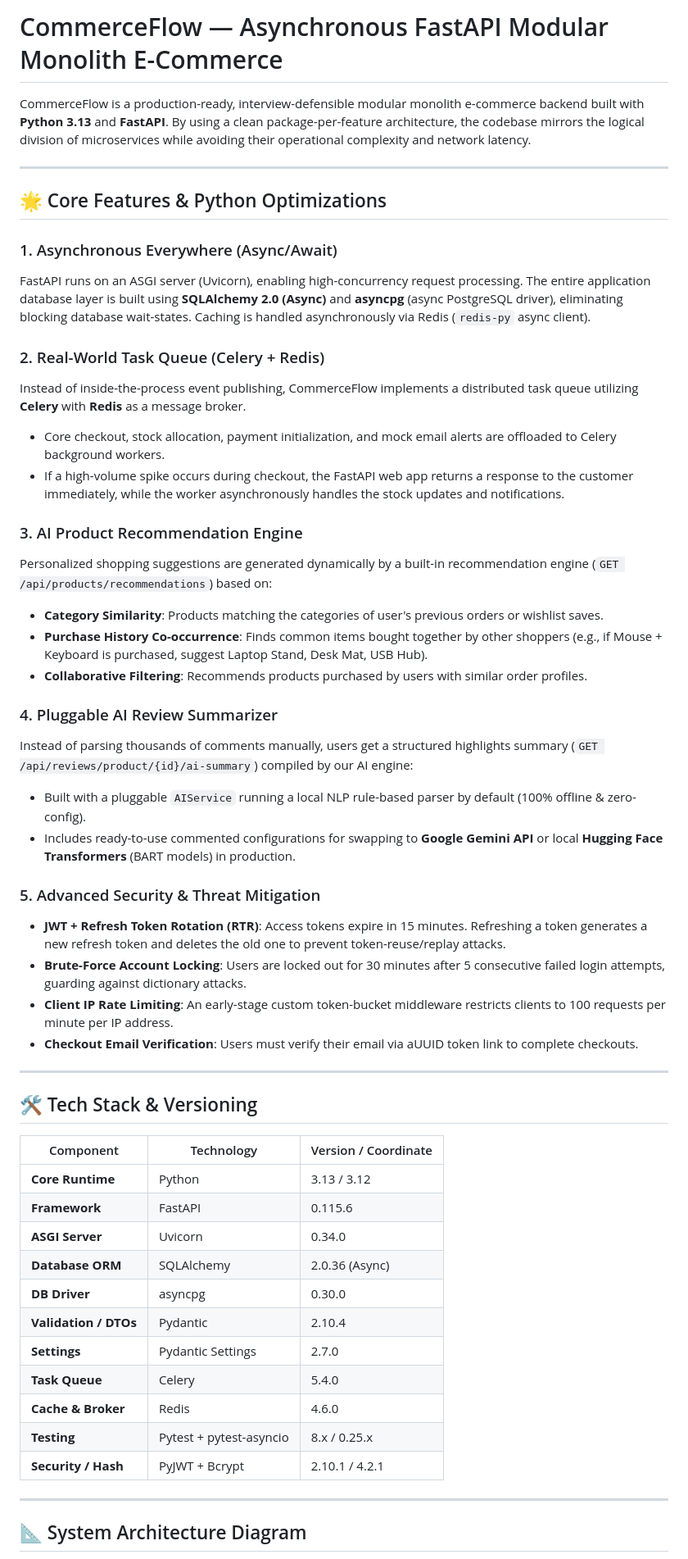
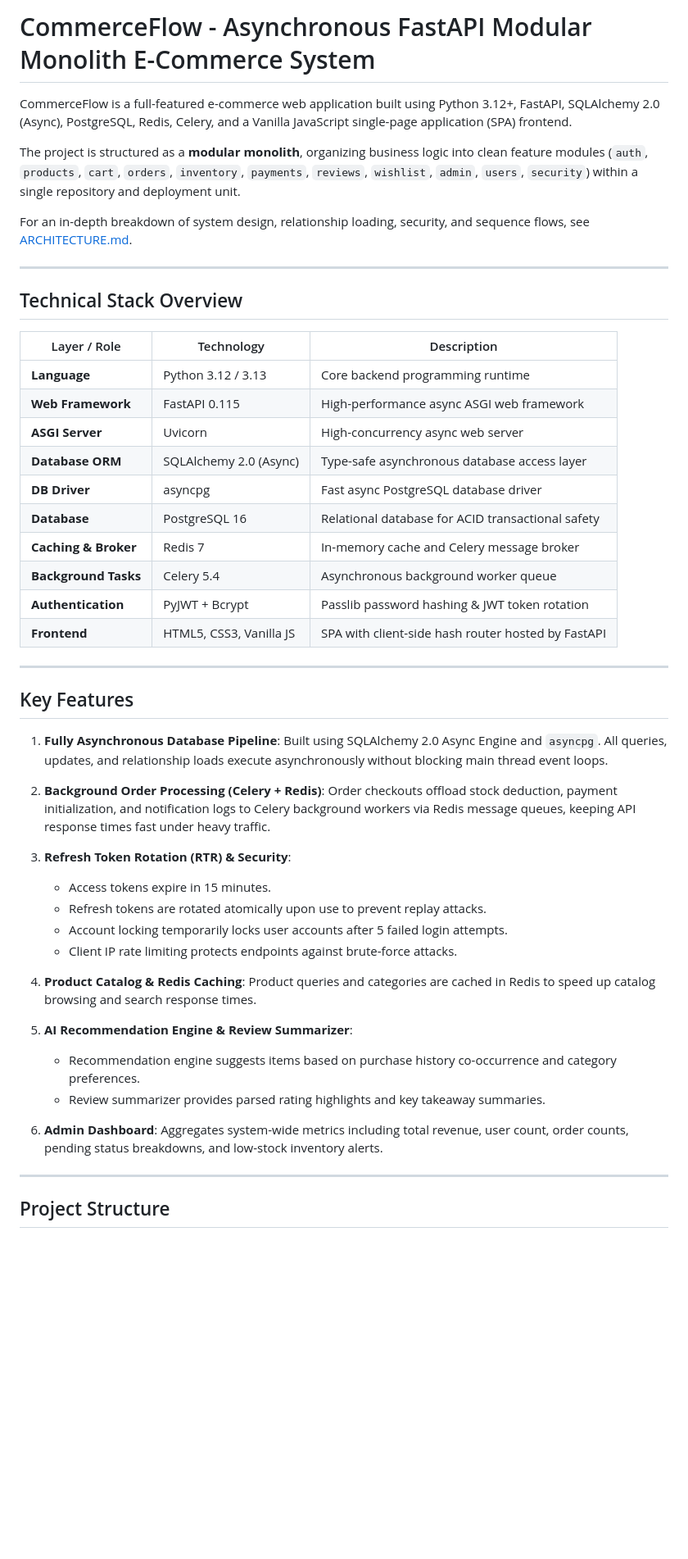
Before and after one commit to VinitHudiya19/CommerceFlow, a Markdown page: README.md, the part around one of its changes. Shown at 82% size. Drawn GitHub-style; blank space fills up the shorter version.

```diff
--- a/README.md
+++ b/README.md
@@ -1,55 +1,55 @@
-# CommerceFlow — Asynchronous FastAPI Modular Monolith E-Commerce
+# CommerceFlow - Asynchronous FastAPI Modular Monolith E-Commerce System
 
-CommerceFlow is a production-ready, interview-defensible modular monolith e-commerce backend built with **Python 3.13** and **FastAPI**. By using a clean package-per-feature architecture, the codebase mirrors the logical division of microservices while avoiding their operational complexity and network latency.
+CommerceFlow is a full-featured e-commerce web application built using Python 3.12+, FastAPI, SQLAlchemy 2.0 (Async), PostgreSQL, Redis, Celery, and a Vanilla JavaScript single-page application (SPA) frontend.
+
+The project is structured as a **modular monolith**, organizing business logic into clean feature modules (`auth`, `products`, `cart`, `orders`, `inventory`, `payments`, `reviews`, `wishlist`, `admin`, `users`, `security`) within a single repository and deployment unit.
+
+For an in-depth breakdown of system design, relationship loading, security, and sequence flows, see [ARCHITECTURE.md](ARCHITECTURE.md).
 
 ---
 
-## 🌟 Core Features & Python Optimizations
+## Technical Stack Overview
 
-### 1. Asynchronous Everywhere (Async/Await)
-FastAPI runs on an ASGI server (Uvicorn), enabling high-concurrency request processing. The entire application database layer is built using **SQLAlchemy 2.0 (Async)** and **asyncpg** (async PostgreSQL driver), eliminating blocking database wait-states. Caching is handled asynchronously via Redis (`redis-py` async client).
-
-### 2. Real-World Task Queue (Celery + Redis)
-Instead of inside-the-process event publishing, CommerceFlow implements a distributed task queue utilizing **Celery** with **Redis** as a message broker.
-- Core checkout, stock allocation, payment initialization, and mock email alerts are offloaded to Celery background workers.
-- If a high-volume spike occurs during checkout, the FastAPI web app returns a response to the customer immediately, while the worker asynchronously handles the stock updates and notifications.
-
-### 3. AI Product Recommendation Engine
-Personalized shopping suggestions are generated dynamically by a built-in recommendation engine (`GET /api/products/recommendations`) based on:
-- **Category Similarity**: Products matching the categories of user's previous orders or wishlist saves.
-- **Purchase History Co-occurrence**: Finds common items bought together by other shoppers (e.g., if Mouse + Keyboard is purchased, suggest Laptop Stand, Desk Mat, USB Hub).
-- **Collaborative Filtering**: Recommends products purchased by users with similar order profiles.
-
-### 4. Pluggable AI Review Summarizer
-Instead of parsing thousands of comments manually, users get a structured highlights summary (`GET /api/reviews/product/{id}/ai-summary`) compiled by our AI engine:
-- Built with a pluggable `AIService` running a local NLP rule-based parser by default (100% offline & zero-config).
-- Includes ready-to-use commented configurations for swapping to **Google Gemini API** or local **Hugging Face Transformers** (BART models) in production.
-
-### 5. Advanced Security & Threat Mitigation
-- **JWT + Refresh Token Rotation (RTR)**: Access tokens expire in 15 minutes. Refreshing a token generates a new refresh token and deletes the old one to prevent token-reuse/replay attacks.
-- **Brute-Force Account Locking**: Users are locked out for 30 minutes after 5 consecutive failed login attempts, guarding against dictionary attacks.
-- **Client IP Rate Limiting**: An early-stage custom token-bucket middleware restricts clients to 100 requests per minute per IP address.
-- **Checkout Email Verification**: Users must verify their email via aUUID token link to complete checkouts.
+| Layer / Role | Technology | Description |
+|---|---|---|
+| **Language** | Python 3.12 / 3.13 | Core backend programming runtime |
+| **Web Framework** | FastAPI 0.115 | High-performance async ASGI web framework |
+| **ASGI Server** | Uvicorn | High-concurrency async web server |
+| **Database ORM** | SQLAlchemy 2.0 (Async) | Type-safe asynchronous database access layer |
+| **DB Driver** | asyncpg | Fast async PostgreSQL database driver |
+| **Database** | PostgreSQL 16 | Relational database for ACID transactional safety |
+| **Caching & Broker** | Redis 7 | In-memory cache and Celery message broker |
+| **Background Tasks** | Celery 5.4 | Asynchronous background worker queue |
+| **Authentication** | PyJWT + Bcrypt | Passlib password hashing & JWT token rotation |
+| **Frontend** | HTML5, CSS3, Vanilla JS | SPA with client-side hash router hosted by FastAPI |
 
 ---
 
-## 🛠️ Tech Stack & Versioning
+## Key Features
 
-| Component | Technology | Version / Coordinate |
-|---|---|---|
-| **Core Runtime** | Python | 3.13 / 3.12 |
-| **Framework** | FastAPI | 0.115.6 |
-| **ASGI Server** | Uvicorn | 0.34.0 |
-| **Database ORM** | SQLAlchemy | 2.0.36 (Async) |
-| **DB Driver** | asyncpg | 0.30.0 |
-| **Validation / DTOs** | Pydantic | 2.10.4 |
-| **Settings** | Pydantic Settings | 2.7.0 |
-| **Task Queue** | Celery | 5.4.0 |
-| **Cache & Broker** | Redis | 4.6.0 |
-| **Testing** | Pytest + pytest-asyncio | 8.x / 0.25.x |
-| **Security / Hash** | PyJWT + Bcrypt | 2.10.1 / 4.2.1 |
+1. **Fully Asynchronous Database Pipeline**:
+   Built using SQLAlchemy 2.0 Async Engine and `asyncpg`. All queries, updates, and relationship loads execute asynchronously without blocking main thread event loops.
+
+2. **Background Order Processing (Celery + Redis)**:
+   Order checkouts offload stock deduction, payment initialization, and notification logs to Celery background workers via Redis message queues, keeping API response times fast under heavy traffic.
+
+3. **Refresh Token Rotation (RTR) & Security**:
+   - Access tokens expire in 15 minutes.
+   - Refresh tokens are rotated atomically upon use to prevent replay attacks.
+   - Account locking temporarily locks user accounts after 5 failed login attempts.
+   - Client IP rate limiting protects endpoints against brute-force attacks.
+
+4. **Product Catalog & Redis Caching**:
+   Product queries and categories are cached in Redis to speed up catalog browsing and search response times.
+
+5. **AI Recommendation Engine & Review Summarizer**:
+   - Recommendation engine suggests items based on purchase history co-occurrence and category preferences.
+   - Review summarizer provides parsed rating highlights and key takeaway summaries.
+
+6. **Admin Dashboard**:
+   Aggregates system-wide metrics including total revenue, user count, order counts, pending status breakdowns, and low-stock inventory alerts.
 
 ---
 
-## 📐 System Architecture Diagram
+## Project Structure
 
```
Also changed, not shown: other parts of README.md (+72 -216 lines), ARCHITECTURE.md (added, +205 -0 lines).
